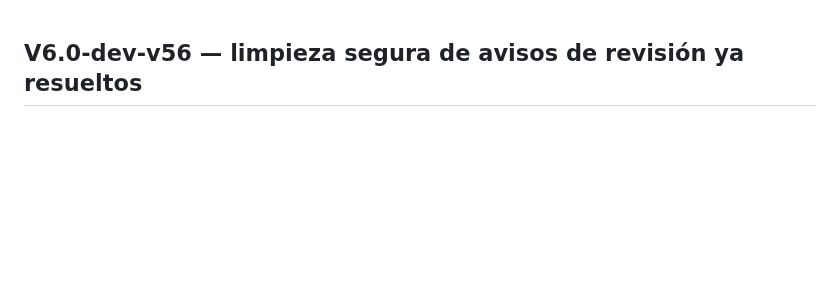
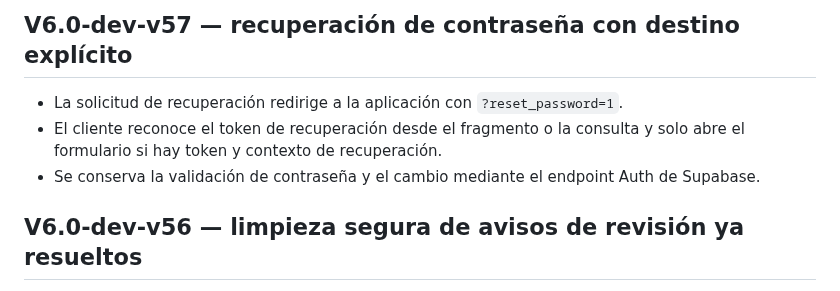
Before and after one commit to nexumapps/nexumapps.github.io, a Markdown page: nexum_taller_dev/CHANGELOG_V6_DEV.md, the part around the change. Drawn GitHub-style; blank space fills up the shorter version.

Commit message:
Document V6.0-dev-v57 password recovery fix

```diff
--- a/nexum_taller_dev/CHANGELOG_V6_DEV.md
+++ b/nexum_taller_dev/CHANGELOG_V6_DEV.md
@@ -1,3 +1,8 @@
+## V6.0-dev-v57 — recuperación de contraseña con destino explícito
+- La solicitud de recuperación redirige a la aplicación con `?reset_password=1`.
+- El cliente reconoce el token de recuperación desde el fragmento o la consulta y solo abre el formulario si hay token y contexto de recuperación.
+- Se conserva la validación de contraseña y el cambio mediante el endpoint Auth de Supabase.
+
 ## V6.0-dev-v56 — limpieza segura de avisos de revisión ya resueltos
 - Se corrige la bandeja de revisión para retirar avisos antiguos cuando no quedan operaciones locales pendientes y el registro local confirma una versión remota igual o más reciente que la del aviso.
 - Los avisos con operaciones pendientes, versión desconocida o datos no confirmados se mantienen para revisión; no se eliminan ni modifican tickets por suposición.
```
